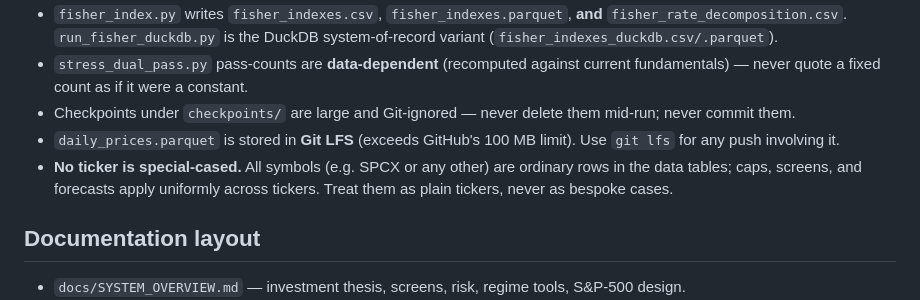
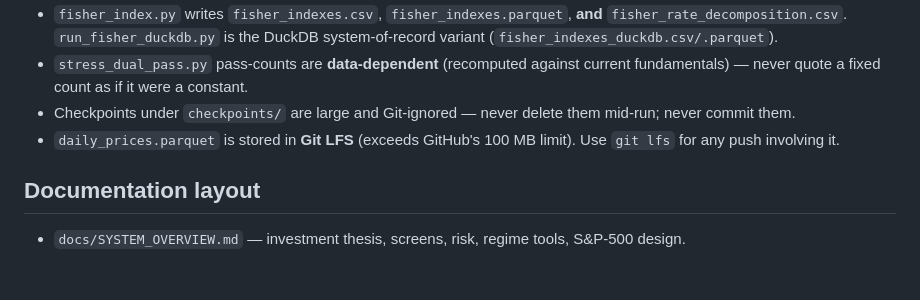
Before and after one commit to derekm/stock_monitor, a Markdown page: AGENTS.md, the part around the change. Rendered like a GitHub page; blank space fills up the shorter version.

Commit message:
docs: remove SPCX/SMCI naming from AGENTS.md key-facts (tickers are not special-cased)

```diff
--- a/AGENTS.md
+++ b/AGENTS.md
@@ -31,7 +31,6 @@ This repo is a **personal portfolio intelligence stack** (Python + DuckDB + a st
 - `stress_dual_pass.py` pass-counts are **data-dependent** (recomputed against current fundamentals) — never quote a fixed count as if it were a constant.
 - Checkpoints under `checkpoints/` are large and Git-ignored — never delete them mid-run; never commit them.
 - `daily_prices.parquet` is stored in **Git LFS** (exceeds GitHub's 100 MB limit). Use `git lfs` for any push involving it.
-- **No ticker is special-cased.** All symbols (e.g. SPCX or any other) are ordinary rows in the data tables; caps, screens, and forecasts apply uniformly across tickers. Treat them as plain tickers, never as bespoke cases.
 
 ## Documentation layout
 
```
